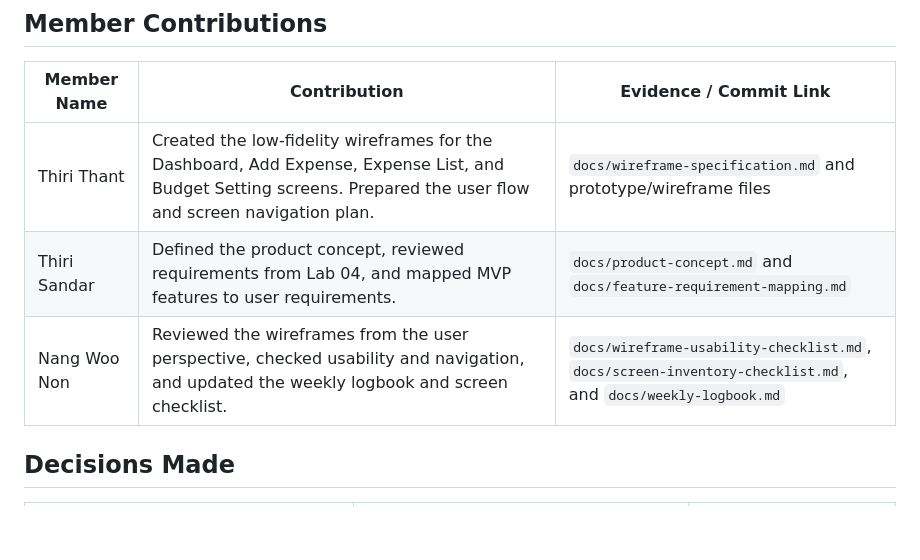
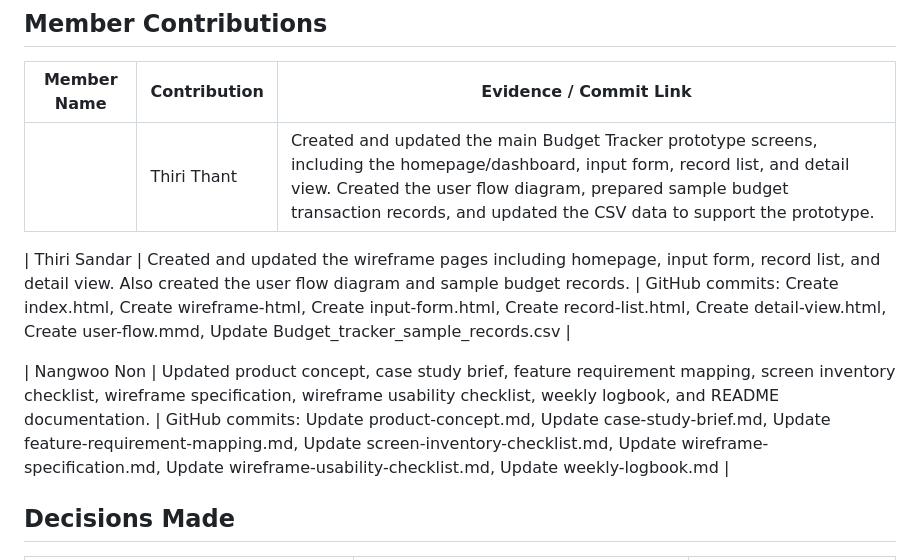
Before and after one commit to thiri-thant22/ICT105-Moonlight-MVP, a Markdown page: docs/weekly-logbook.md, the part around the change. GitHub-like rendering; blank space fills up the shorter version.

```diff
--- a/docs/weekly-logbook.md
+++ b/docs/weekly-logbook.md
@@ -175,9 +175,11 @@ Product Concept and UI/UX Wireframe
 
 | Member Name | Contribution | Evidence / Commit Link |
 |---|---|---|
-| Thiri Thant | Created the low-fidelity wireframes for the Dashboard, Add Expense, Expense List, and Budget Setting screens. Prepared the user flow and screen navigation plan. | `docs/wireframe-specification.md` and prototype/wireframe files |
-| Thiri Sandar | Defined the product concept, reviewed requirements from Lab 04, and mapped MVP features to user requirements. | `docs/product-concept.md` and `docs/feature-requirement-mapping.md` |
-| Nang Woo Non | Reviewed the wireframes from the user perspective, checked usability and navigation, and updated the weekly logbook and screen checklist. | `docs/wireframe-usability-checklist.md`, `docs/screen-inventory-checklist.md`, and `docs/weekly-logbook.md` |
+| | Thiri Thant | Created and updated the main Budget Tracker prototype screens, including the homepage/dashboard, input form, record list, and detail view. Created the user flow diagram, prepared sample budget transaction records, and updated the CSV data to support the prototype. | GitHub commits: Create index.html, Create wireframe-html, Create input-form.html, Create record-list.html, Create detail-view.html, Create user-flow.mmd, Update user-flow.mmd, Create Budget_tracker_sample_records.csv, Update Budget_tracker_sample_records.csv |
+
+| Thiri Sandar | Created and updated the wireframe pages including homepage, input form, record list, and detail view. Also created the user flow diagram and sample budget records. | GitHub commits: Create index.html, Create wireframe-html, Create input-form.html, Create record-list.html, Create detail-view.html, Create user-flow.mmd, Update Budget_tracker_sample_records.csv |
+
+| Nangwoo Non | Updated product concept, case study brief, feature requirement mapping, screen inventory checklist, wireframe specification, wireframe usability checklist, weekly logbook, and README documentation. | GitHub commits: Update product-concept.md, Update case-study-brief.md, Update feature-requirement-mapping.md, Update screen-inventory-checklist.md, Update wireframe-specification.md, Update wireframe-usability-checklist.md, Update weekly-logbook.md |
 
 ## Decisions Made
 
```
